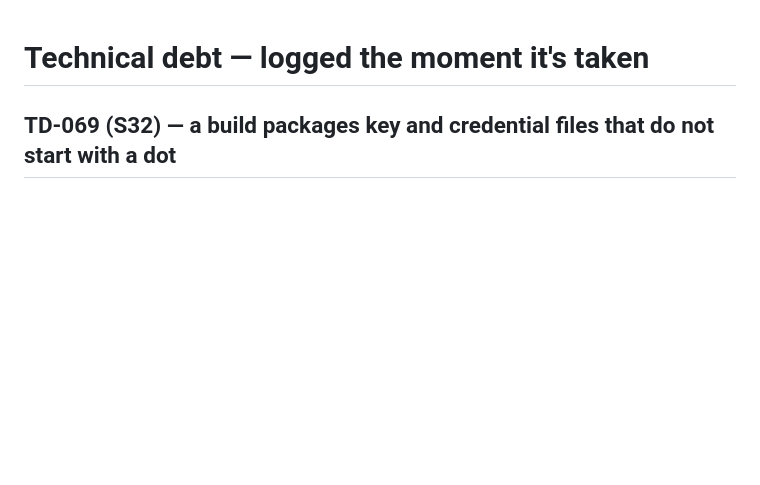
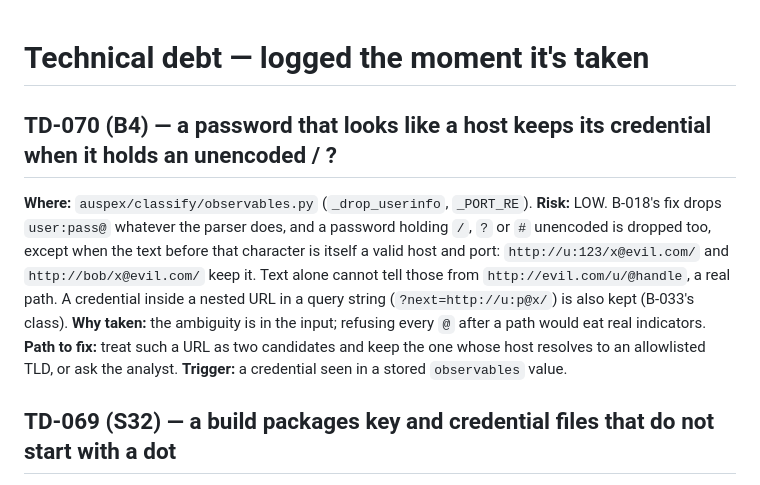
Before and after one commit to Diss0lv3d/auspex, a Markdown page: TECHNICAL_DEBT.md, the part around the change. GitHub-like rendering; blank space fills up the shorter version.

Commit message:
chore(debt): TD-070 -- a host-shaped password with an unencoded / ? # keeps its credential (B-018's limit)
Co-Authored-By: Claude Opus 5.5 <noreply@anthropic.com>

```diff
--- a/TECHNICAL_DEBT.md
+++ b/TECHNICAL_DEBT.md
@@ -1,4 +1,20 @@
 # Technical debt — logged the moment it's taken
+
+## TD-070 (B4) — a password that looks like a host keeps its credential when it holds an unencoded / ? #
+
+**Where:** `auspex/classify/observables.py` (`_drop_userinfo`, `_PORT_RE`).
+**Risk:** LOW. B-018's fix drops `user:pass@` whatever the parser does, and
+a password holding `/`, `?` or `#` unencoded is dropped too, except when the
+text before that character is itself a valid host and port:
+`http://u:123/x@evil.com/` and `http://bob/x@evil.com/` keep it. Text alone
+cannot tell those from `http://evil.com/u/@handle`, a real path. A credential
+inside a nested URL in a query string (`?next=http://u:p@x/`) is also kept
+(B-033's class).
+**Why taken:** the ambiguity is in the input; refusing every `@` after a
+path would eat real indicators.
+**Path to fix:** treat such a URL as two candidates and keep the one whose
+host resolves to an allowlisted TLD, or ask the analyst.
+**Trigger:** a credential seen in a stored `observables` value.
 
 ## TD-069 (S32) — a build packages key and credential files that do not start with a dot
 
```
